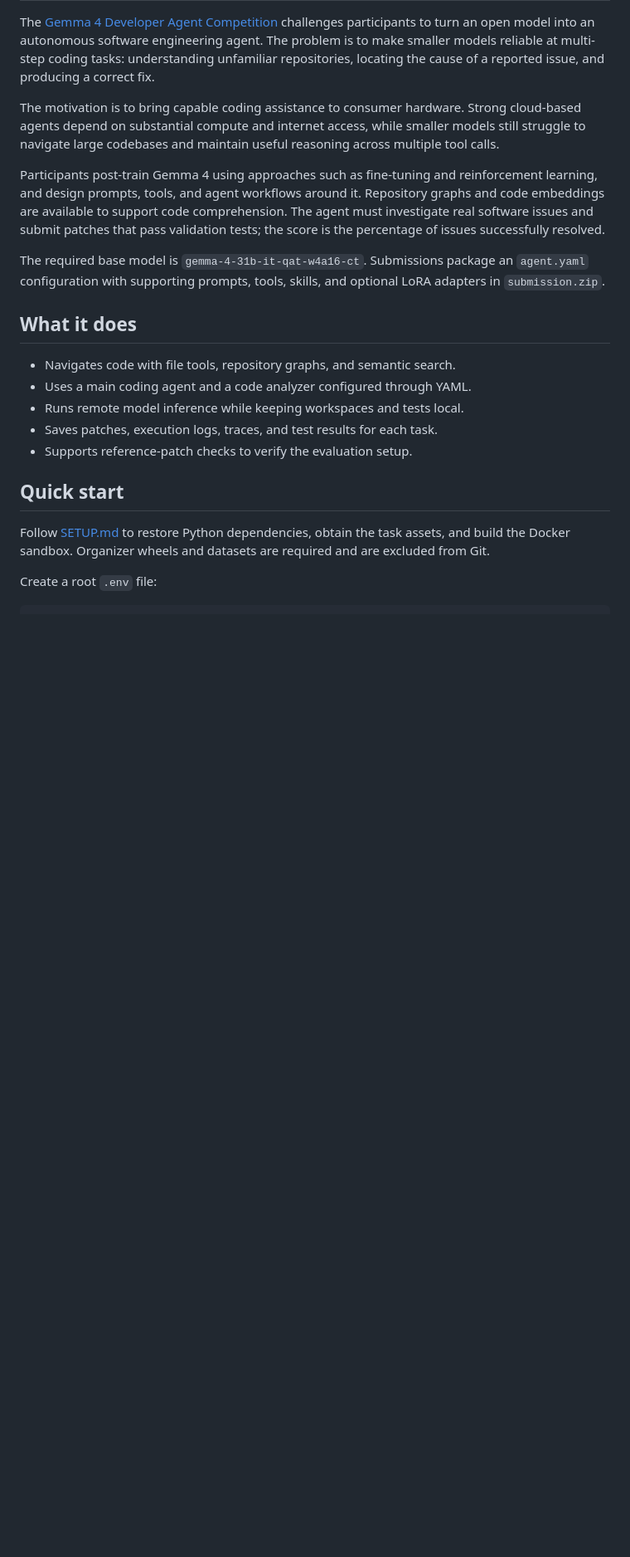
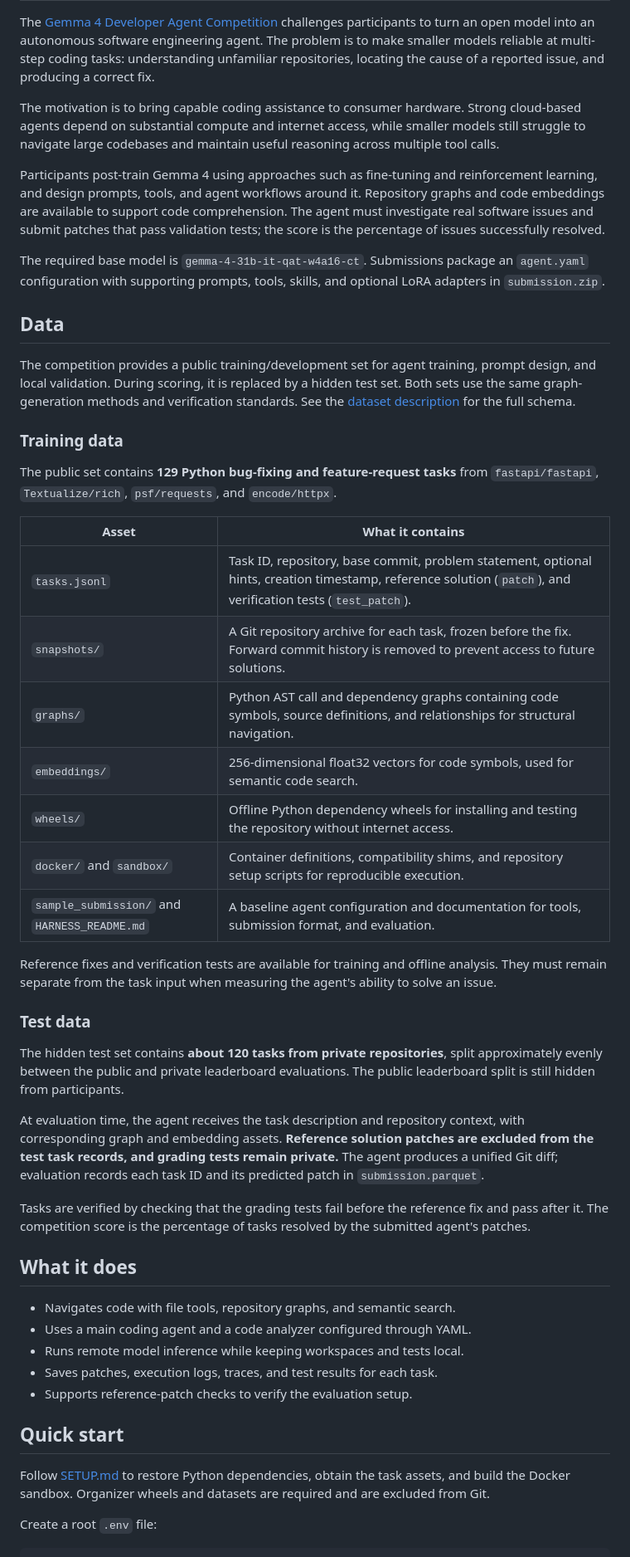
Before and after one commit to rishaviitd/kaggle.gemma.coding.agent, a Markdown page: README.md, the part around the change. Shown at 83% size. GitHub-like rendering; blank space fills up the shorter version.

Commit message:
Document competition training and test data

```diff
--- a/README.md
+++ b/README.md
@@ -36,6 +36,34 @@ The motivation is to bring capable coding assistance to consumer hardware. Stron
 Participants post-train Gemma 4 using approaches such as fine-tuning and reinforcement learning, and design prompts, tools, and agent workflows around it. Repository graphs and code embeddings are available to support code comprehension. The agent must investigate real software issues and submit patches that pass validation tests; the score is the percentage of issues successfully resolved.
 
 The required base model is `gemma-4-31b-it-qat-w4a16-ct`. Submissions package an `agent.yaml` configuration with supporting prompts, tools, skills, and optional LoRA adapters in `submission.zip`.
+
+## Data
+
+The competition provides a public training/development set for agent training, prompt design, and local validation. During scoring, it is replaced by a hidden test set. Both sets use the same graph-generation methods and verification standards. See the [dataset description](context/data.md) for the full schema.
+
+### Training data
+
+The public set contains **129 Python bug-fixing and feature-request tasks** from `fastapi/fastapi`, `Textualize/rich`, `psf/requests`, and `encode/httpx`.
+
+| Asset | What it contains |
+| --- | --- |
+| `tasks.jsonl` | Task ID, repository, base commit, problem statement, optional hints, creation timestamp, reference solution (`patch`), and verification tests (`test_patch`). |
+| `snapshots/` | A Git repository archive for each task, frozen before the fix. Forward commit history is removed to prevent access to future solutions. |
+| `graphs/` | Python AST call and dependency graphs containing code symbols, source definitions, and relationships for structural navigation. |
+| `embeddings/` | 256-dimensional float32 vectors for code symbols, used for semantic code search. |
+| `wheels/` | Offline Python dependency wheels for installing and testing the repository without internet access. |
+| `docker/` and `sandbox/` | Container definitions, compatibility shims, and repository setup scripts for reproducible execution. |
+| `sample_submission/` and `HARNESS_README.md` | A baseline agent configuration and documentation for tools, submission format, and evaluation. |
+
+Reference fixes and verification tests are available for training and offline analysis. They must remain separate from the task input when measuring the agent's ability to solve an issue.
+
+### Test data
+
+The hidden test set contains **about 120 tasks from private repositories**, split approximately evenly between the public and private leaderboard evaluations. The public leaderboard split is still hidden from participants.
+
+At evaluation time, the agent receives the task description and repository context, with corresponding graph and embedding assets. **Reference solution patches are excluded from the test task records, and grading tests remain private.** The agent produces a unified Git diff; evaluation records each task ID and its predicted patch in `submission.parquet`.
+
+Tasks are verified by checking that the grading tests fail before the reference fix and pass after it. The competition score is the percentage of tasks resolved by the submitted agent's patches.
 
 ## What it does
 
```
